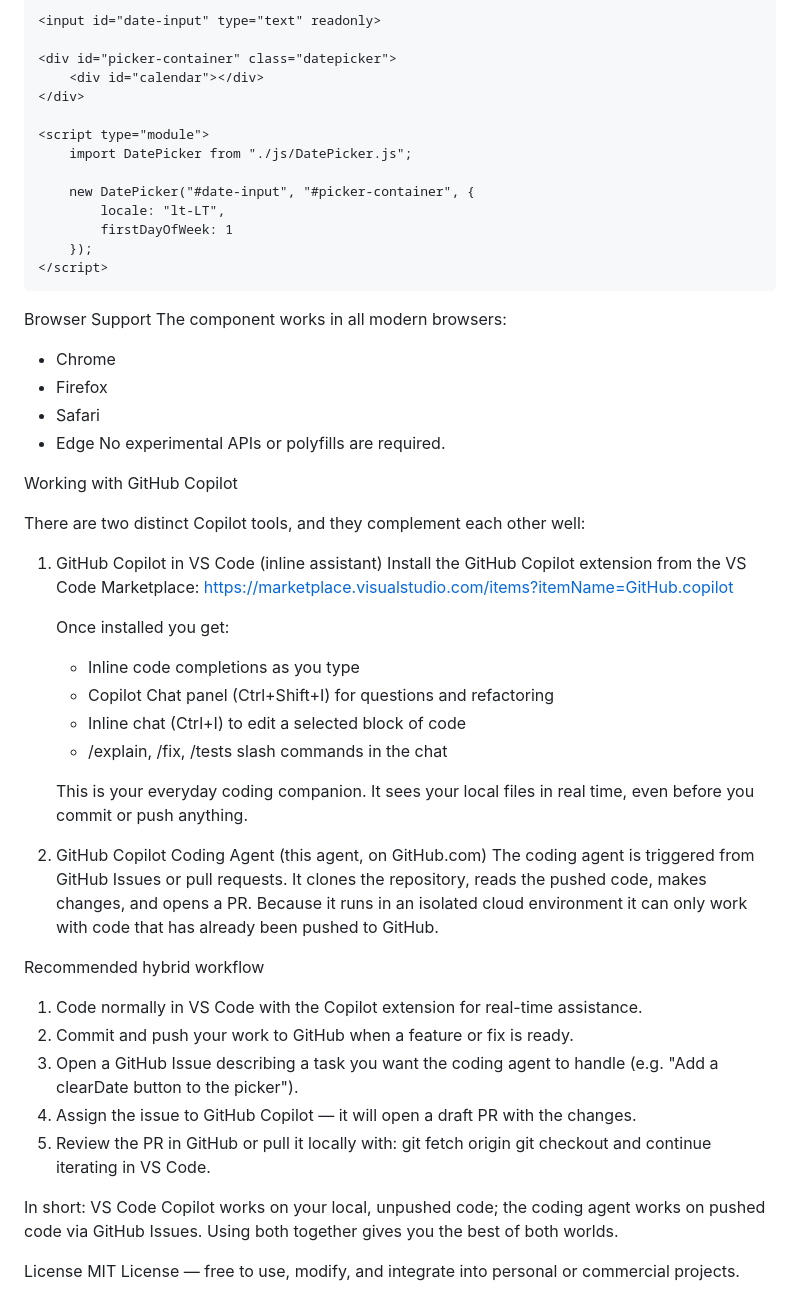
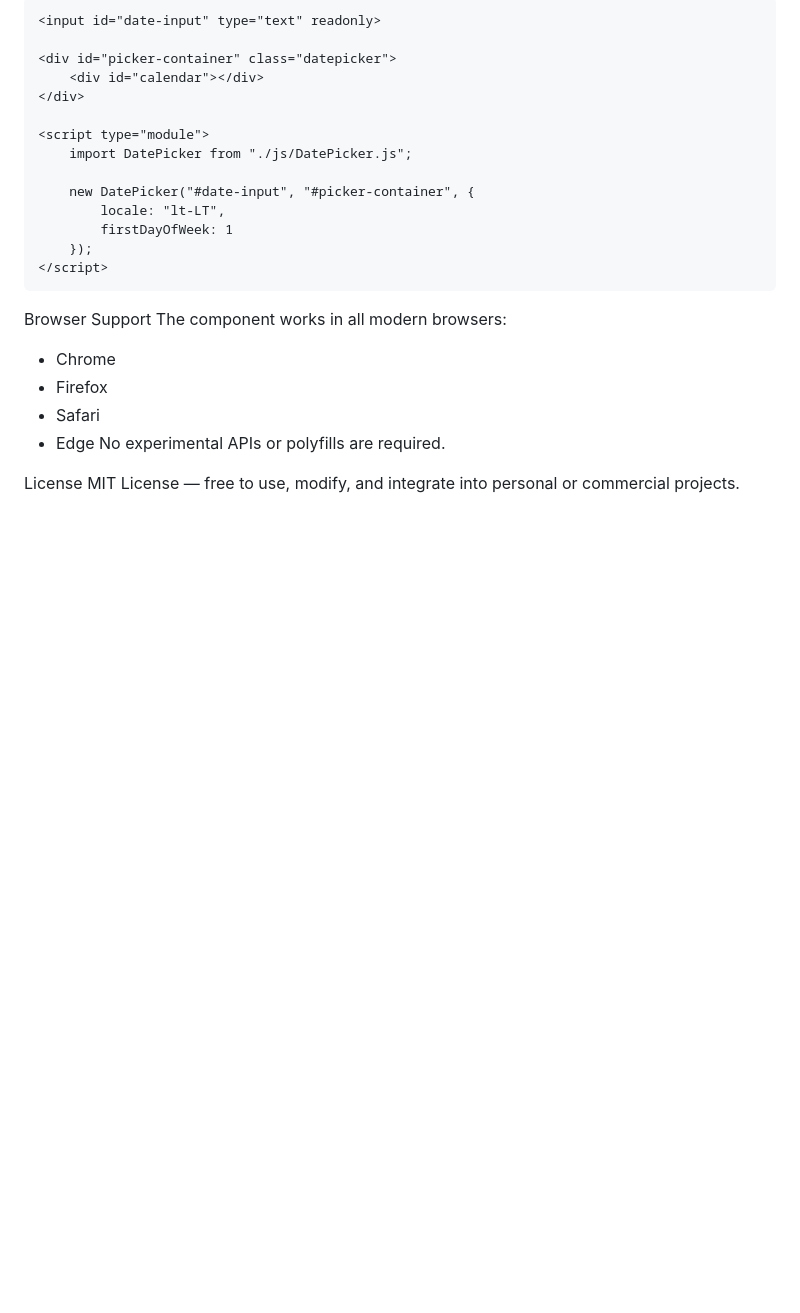
Before and after one commit to stormsinger/js-calendar, a Markdown page: README.md, the part around the change. Drawn GitHub-style; blank space fills up the shorter version.

Commit message:
Revert README: remove GitHub Copilot workflow section added in error
Co-authored-by: stormsinger <7900240+stormsinger@users.noreply.github.com>

```diff
--- a/README.md
+++ b/README.md
@@ -195,43 +195,5 @@ The component works in all modern browsers:
 - Edge
 No experimental APIs or polyfills are required.
 
-Working with GitHub Copilot
-
-There are two distinct Copilot tools, and they complement each other well:
-
-1. GitHub Copilot in VS Code (inline assistant)
-   Install the GitHub Copilot extension from the VS Code Marketplace:
-   https://marketplace.visualstudio.com/items?itemName=GitHub.copilot
-
-   Once installed you get:
-   - Inline code completions as you type
-   - Copilot Chat panel (Ctrl+Shift+I) for questions and refactoring
-   - Inline chat (Ctrl+I) to edit a selected block of code
-   - /explain, /fix, /tests slash commands in the chat
-
-   This is your everyday coding companion. It sees your local files in real time,
-   even before you commit or push anything.
-
-2. GitHub Copilot Coding Agent (this agent, on GitHub.com)
-   The coding agent is triggered from GitHub Issues or pull requests.
-   It clones the repository, reads the pushed code, makes changes, and opens a PR.
-   Because it runs in an isolated cloud environment it can only work with code that
-   has already been pushed to GitHub.
-
-Recommended hybrid workflow
-   1. Code normally in VS Code with the Copilot extension for real-time assistance.
-   2. Commit and push your work to GitHub when a feature or fix is ready.
-   3. Open a GitHub Issue describing a task you want the coding agent to handle
-      (e.g. "Add a clearDate button to the picker").
-   4. Assign the issue to GitHub Copilot — it will open a draft PR with the changes.
-   5. Review the PR in GitHub or pull it locally with:
-          git fetch origin
-          git checkout <branch-name>
-      and continue iterating in VS Code.
-
-In short: VS Code Copilot works on your local, unpushed code; the coding agent
-works on pushed code via GitHub Issues. Using both together gives you the best of
-both worlds.
-
 License
 MIT License — free to use, modify, and integrate into personal or commercial projects.
```
